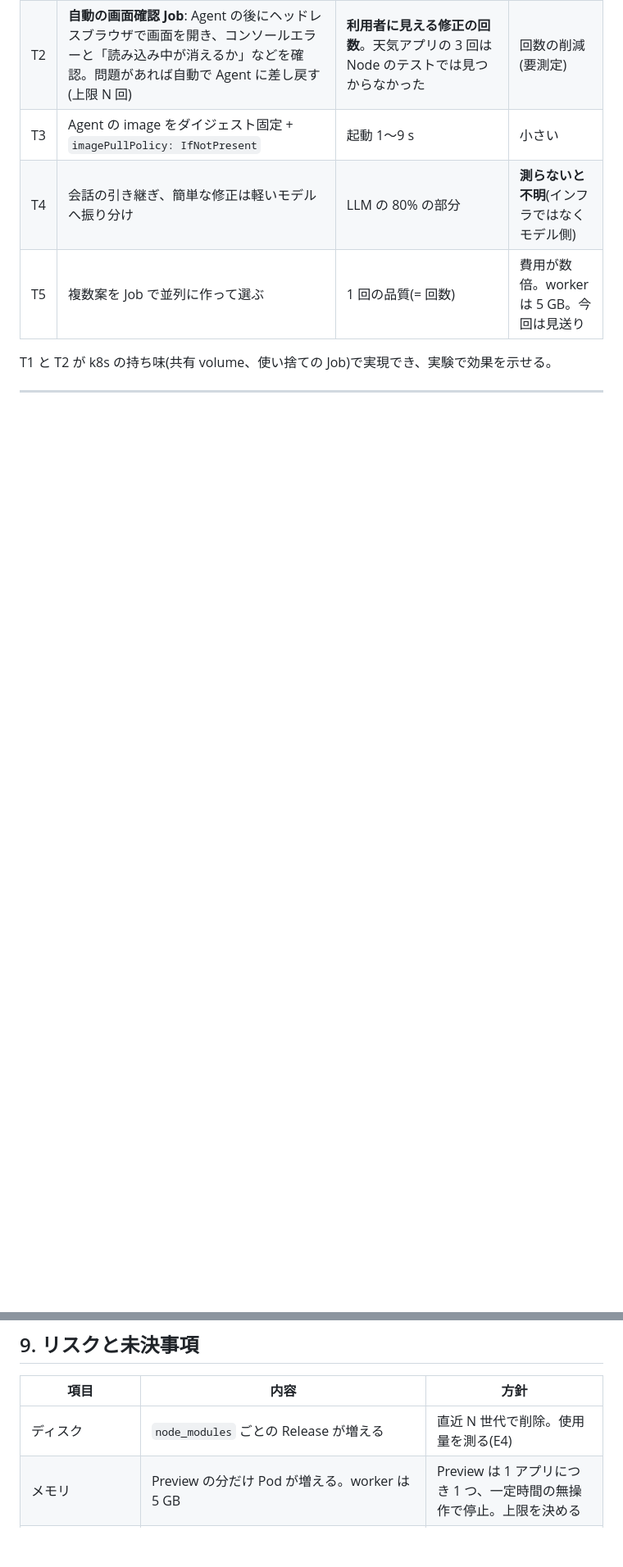
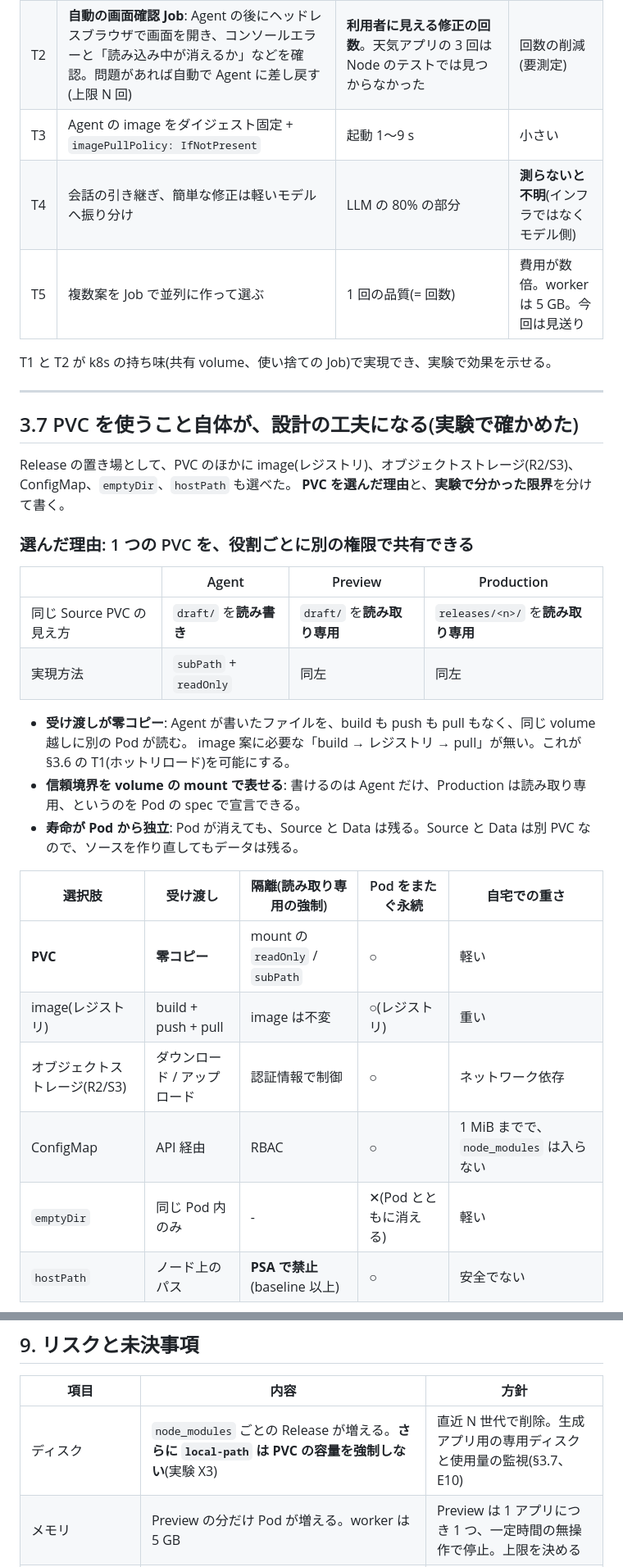
Before and after one commit to k-kanke/ai-app-platform, a Markdown page: docs/deep-dive-preview-release.md, 2 parts joined by grey strips. Shown at 82% size. Rendered like a GitHub page; blank space fills up the shorter version.

Commit message:
docs: deep-dive - PVC as a design choice, experimental findings (hot reload ok, capacity not enforced)
Co-Authored-By: Claude Sonnet 5.5 <noreply@anthropic.com>

```diff
--- a/docs/deep-dive-preview-release.md
+++ b/docs/deep-dive-preview-release.md
@@ -213,3 +213,29 @@ T1 と T2 が k8s の持ち味(共有 volume、使い捨ての Job)で実現で
 
 ---
 
+## 3.7 PVC を使うこと自体が、設計の工夫になる(実験で確かめた)
+
+Release の置き場として、PVC のほかに image(レジストリ)、オブジェクトストレージ(R2/S3)、ConfigMap、`emptyDir`、`hostPath` も選べた。
+**PVC を選んだ理由**と、**実験で分かった限界**を分けて書く。
+
+### 選んだ理由: 1 つの PVC を、役割ごとに別の権限で共有できる
+
+| | Agent | Preview | Production |
+|---|---|---|---|
+| 同じ Source PVC の見え方 | `draft/` を**読み書き** | `draft/` を**読み取り専用** | `releases/<n>/` を**読み取り専用** |
+| 実現方法 | `subPath` + `readOnly` | 同左 | 同左 |
+
+- **受け渡しが零コピー**: Agent が書いたファイルを、build も push も pull もなく、同じ volume 越しに別の Pod が読む。
+  image 案に必要な「build → レジストリ → pull」が無い。これが §3.6 の T1(ホットリロード)を可能にする。
+- **信頼境界を volume の mount で表せる**: 書けるのは Agent だけ、Production は読み取り専用、というのを Pod の spec で宣言できる。
+- **寿命が Pod から独立**: Pod が消えても、Source と Data は残る。Source と Data は別 PVC なので、ソースを作り直してもデータは残る。
+
+| 選択肢 | 受け渡し | 隔離(読み取り専用の強制) | Pod をまたぐ永続 | 自宅での重さ |
+|---|---|---|---|---|
+| **PVC** | **零コピー** | mount の `readOnly` / `subPath` | ○ | 軽い |
+| image(レジストリ) | build + push + pull | image は不変 | ○(レジストリ) | 重い |
+| オブジェクトストレージ(R2/S3) | ダウンロード / アップロード | 認証情報で制御 | ○ | ネットワーク依存 |
+| ConfigMap | API 経由 | RBAC | ○ | 1 MiB までで、`node_modules` は入らない |
+| `emptyDir` | 同じ Pod 内のみ | - | ✕(Pod とともに消える) | 軽い |
+| `hostPath` | ノード上のパス | **PSA で禁止**(baseline 以上) | ○ | 安全でない |
+
@@ -296,7 +361,7 @@ E1・E3・E6 が、発表の山場になる。**いまの設計(Stage 1)で E1
 
 | 項目 | 内容 | 方針 |
 |---|---|---|
-| ディスク | `node_modules` ごとの Release が増える | 直近 N 世代で削除。使用量を測る(E4) |
+| ディスク | `node_modules` ごとの Release が増える。**さらに `local-path` は PVC の容量を強制しない**(実験 X3) | 直近 N 世代で削除。生成アプリ用の専用ディスクと使用量の監視(§3.7、E10) |
 | メモリ | Preview の分だけ Pod が増える。worker は 5 GB | Preview は 1 アプリにつき 1 つ、一定時間の無操作で停止。上限を決める |
 | Data コピーの時間 | 大きいデータだとプレビューまで遅い | 現状のデータは小さい。上限を超える場合の方針は未決 |
 | 「お試し版」であることの表示 | 生成アプリに印を埋め込めない | Portal の画面で明示。ホスト名に `-preview` を含める |
```
Also changed, not shown: other parts of docs/deep-dive-preview-release.md (+39 -0 lines).
